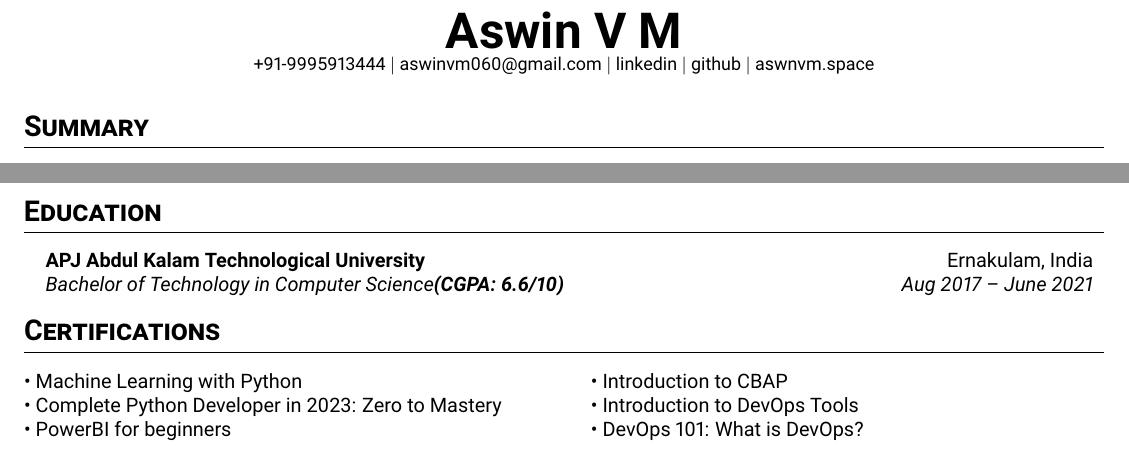
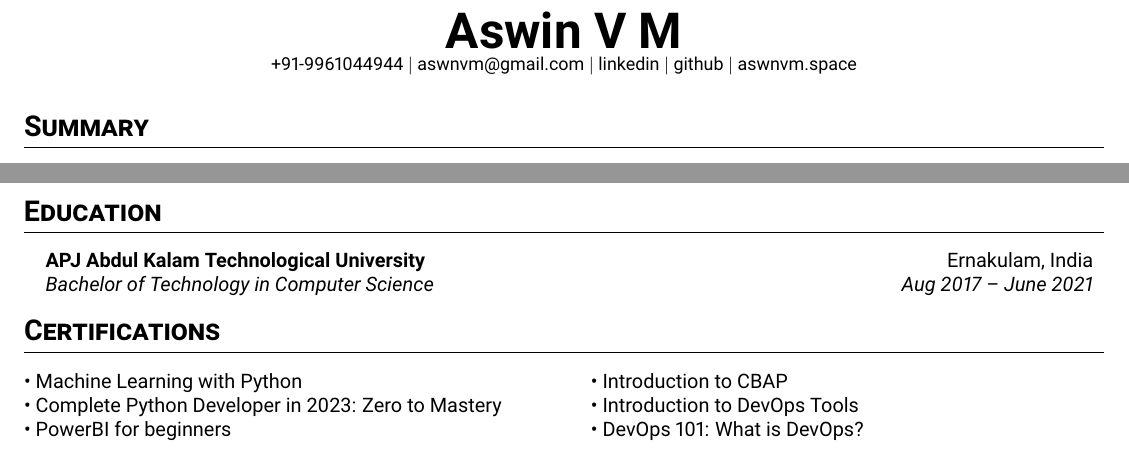
Before and after one commit to aswnvm/my-cv, a LaTeX document (main.tex): two parts of the page, joined at a grey line, cut so that both start at the same text. Compiled offline with pdfLaTeX.

Commit message:
updated main.tex

```diff
--- a/main.tex
+++ b/main.tex
@@ -57,7 +57,7 @@
 
 \begin{center}
   \textbf{\Huge Aswin V M} \\
-  \small +91-9995913444 $|$ \href{mailto:aswinvm060@gmail.com}{aswinvm060@gmail.com} $|$
+  \small +91-9961044944 $|$ \href{mailto:aswnvm@gmail.com}{aswnvm@gmail.com} $|$
   \href{https://linkedin.com/in/aswin-vm}{linkedin} $|$
   \href{https://github.com/aswnvm}{github} $|$
   \href{https://aswnvm.space}{aswnvm.space}
@@ -152,7 +152,8 @@ A passionate software engineer with experience in Python, Java, and cloud techno
 \resumeSubHeadingList
 \resumeSubheading
 {APJ Abdul Kalam Technological University}{Ernakulam, India}
-{Bachelor of Technology in Computer Science\textbf{(CGPA: 6.6/10)}}{Aug 2017 -- June 2021}
+{Bachelor of Technology in Computer Science }{Aug 2017 -- June 2021}
+% \textbf{(CGPA: 6.6/10)}
 \resumeSubHeadingListEnd
 
 % \section{Certifications}
```
Also changed, not shown: main.pdf.
